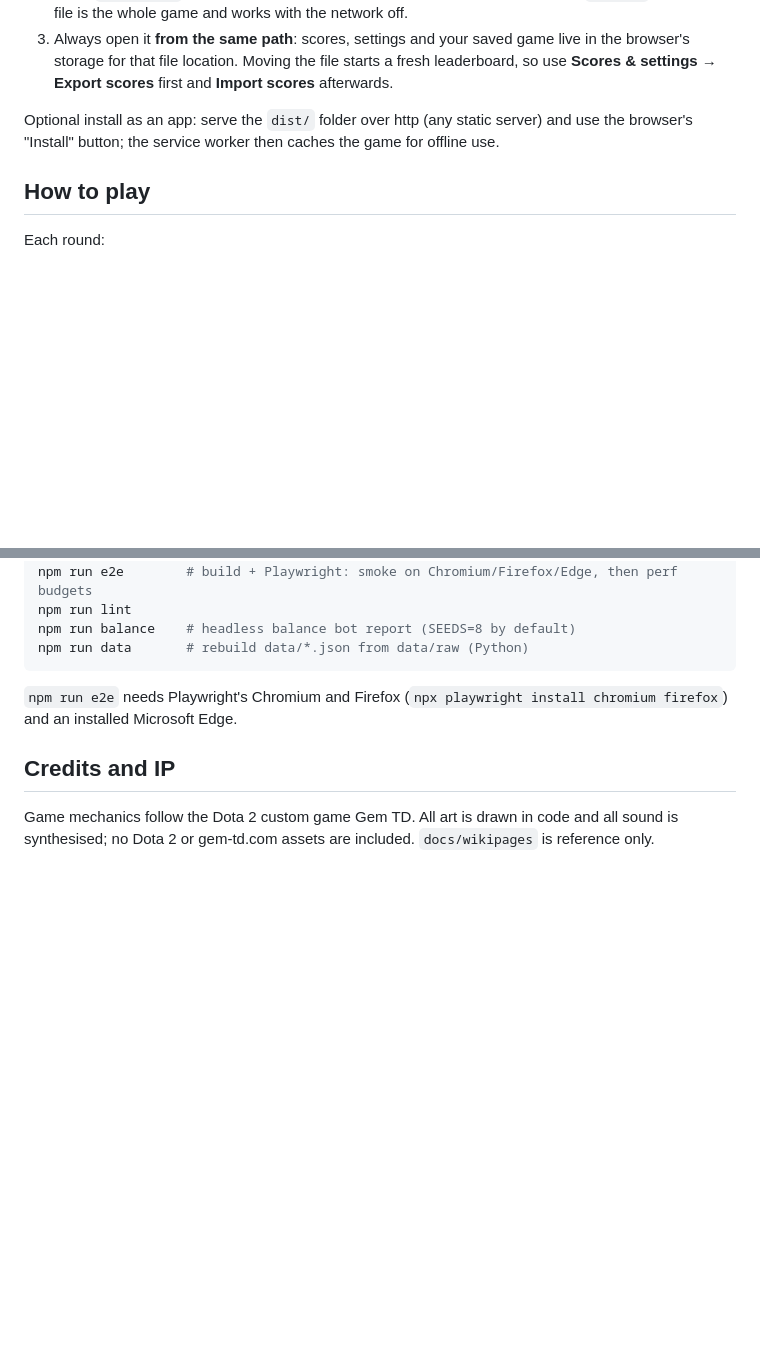
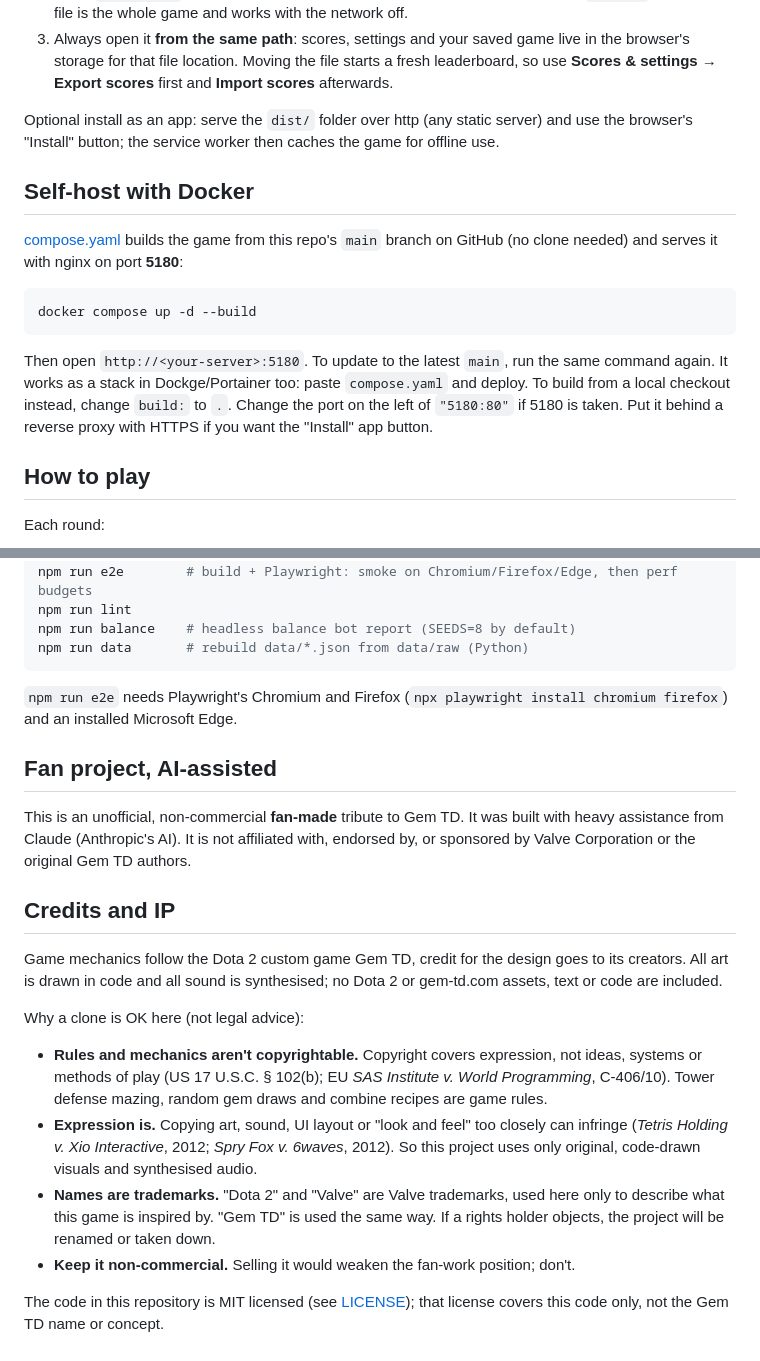
Before and after one commit to jvsperds/GemTD, a Markdown page: README.md, 2 parts joined by grey strips. Drawn GitHub-style; blank space fills up the shorter version.

Commit message:
README: fan-project/AI disclaimer, IP notes, Docker self-host guide
Co-Authored-By: Claude Opus 5.5 <noreply@anthropic.com>

````diff
--- a/README.md
+++ b/README.md
@@ -16,6 +16,20 @@ No server, no network calls, no runtime dependencies. Design notes: [docs/BUILD.
 
 Optional install as an app: serve the `dist/` folder over http (any static server) and use the
 browser's "Install" button; the service worker then caches the game for offline use.
+
+## Self-host with Docker
+
+[compose.yaml](compose.yaml) builds the game from this repo's `main` branch on GitHub (no clone
+needed) and serves it with nginx on port **5180**:
+
+```bash
+docker compose up -d --build
+```
+
+Then open `http://<your-server>:5180`. To update to the latest `main`, run the same command again.
+It works as a stack in Dockge/Portainer too: paste `compose.yaml` and deploy. To build from a
+local checkout instead, change `build:` to `.`. Change the port on the left of `"5180:80"` if
+5180 is taken. Put it behind a reverse proxy with HTTPS if you want the "Install" app button.
 
 ## How to play
 
@@ -62,7 +76,30 @@ npm run data       # rebuild data/*.json from data/raw (Python)
 `npm run e2e` needs Playwright's Chromium and Firefox (`npx playwright install chromium firefox`)
 and an installed Microsoft Edge.
 
+## Fan project, AI-assisted
+
+This is an unofficial, non-commercial **fan-made** tribute to Gem TD. It was built with heavy
+assistance from Claude (Anthropic's AI). It is not affiliated with, endorsed by, or
+sponsored by Valve Corporation or the original Gem TD authors.
+
 ## Credits and IP
 
-Game mechanics follow the Dota 2 custom game Gem TD. All art is drawn in code and all sound is
-synthesised; no Dota 2 or gem-td.com assets are included. `docs/wikipages` is reference only.
+Game mechanics follow the Dota 2 custom game Gem TD, credit for the design goes to its creators.
+All art is drawn in code and all sound is synthesised; no Dota 2 or gem-td.com assets, text or
+code are included.
+
+Why a clone is OK here (not legal advice):
+
+- **Rules and mechanics aren't copyrightable.** Copyright covers expression, not ideas, systems or
+  methods of play (US 17 U.S.C. § 102(b); EU *SAS Institute v. World Programming*, C-406/10). Tower
+  defense mazing, random gem draws and combine recipes are game rules.
+- **Expression is.** Copying art, sound, UI layout or "look and feel" too closely can infringe
+  (*Tetris Holding v. Xio Interactive*, 2012; *Spry Fox v. 6waves*, 2012). So this project uses
+  only original, code-drawn visuals and synthesised audio.
+- **Names are trademarks.** "Dota 2" and "Valve" are Valve trademarks, used here only to describe
+  what this game is inspired by. "Gem TD" is used the same way. If a rights holder objects, the
+  project will be renamed or taken down.
+- **Keep it non-commercial.** Selling it would weaken the fan-work position; don't.
+
+The code in this repository is MIT licensed (see [LICENSE](LICENSE)); that license covers this
+code only, not the Gem TD name or concept.
````
